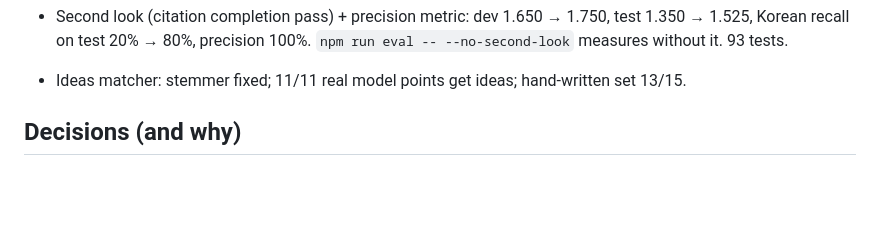
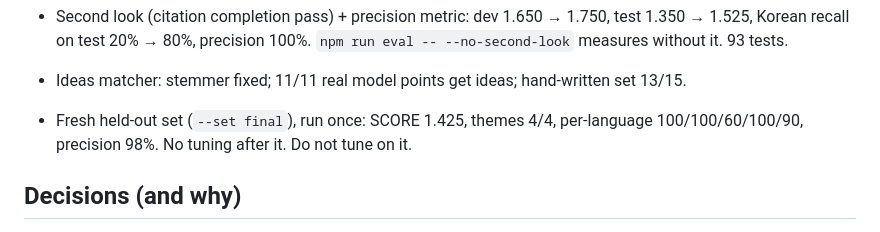
Before and after one commit to un1u3/gauri, a Markdown page: PROGRESS.md, the part around the change. Rendered like a GitHub page; blank space fills up the shorter version.

```diff
--- a/PROGRESS.md
+++ b/PROGRESS.md
@@ -21,6 +21,7 @@ Recovery: read this file, run `npm test`, continue from **Now**.
 - Ideas feature ("What can I improve?"): match → candidates → model → guardrails → cards; profile in Settings; 14 Checks. 91 tests pass; browser flow passes with the real model; `npm run eval:ideas`: matching 13/15, model 5/5 valid, 0/9 rejected, median 10s.
 - Second look (citation completion pass) + precision metric: dev 1.650 → 1.750, test 1.350 → 1.525, Korean recall on test 20% → 80%, precision 100%. `npm run eval -- --no-second-look` measures without it. 93 tests.
 - Ideas matcher: stemmer fixed; 11/11 real model points get ideas; hand-written set 13/15.
+- Fresh held-out set (`--set final`), run once: SCORE 1.425, themes 4/4, per-language 100/100/60/100/90, precision 98%. No tuning after it. Do not tune on it.
 
 ## Decisions (and why)
 - A point with zero valid citations is dropped, not moved to "uncertain": there is no message for the owner to check, so showing it would be showing an invented fact.
```
Also changed, not shown: README.md (+6 -3 lines).
